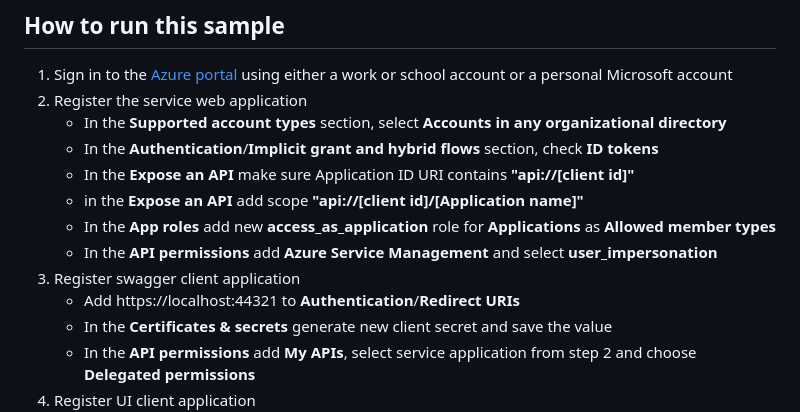
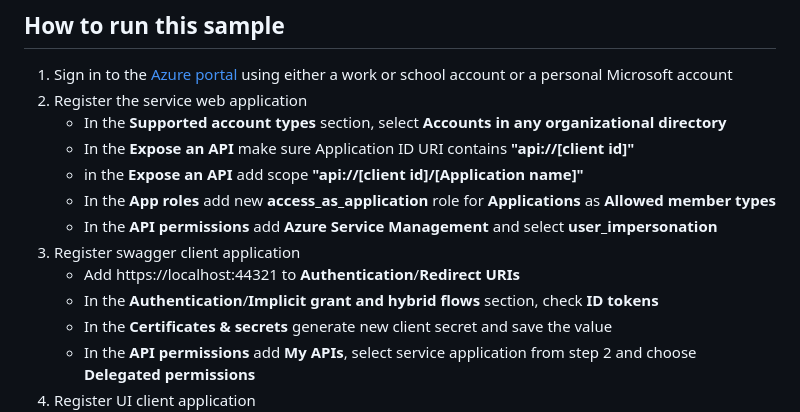
Before and after one commit to ivanenkomaksym/asp-net-azure-sample, a Markdown page: README.md, the part around the change. Rendered like a GitHub page.

```diff
--- a/README.md
+++ b/README.md
@@ -13,13 +13,13 @@ This sample demonstrates how to configure ASP.NET application for:
 1. Sign in to the [Azure portal](https://portal.azure.com) using either a work or school account or a personal Microsoft account
 2. Register the service web application
    - In the **Supported account types** section, select **Accounts in any organizational directory**
-   - In the **Authentication**/**Implicit grant and hybrid flows** section, check **ID tokens**
    - In the **Expose an API** make sure Application ID URI contains **"api://[client id]"**
    - in the **Expose an API** add scope **"api://[client id]/[Application name]"**
    - In the **App roles** add new **access_as_application** role for **Applications** as **Allowed member types**
    - In the **API permissions** add **Azure Service Management** and select **user_impersonation**
 3. Register swagger client application
    - Add https://localhost:44321 to **Authentication**/**Redirect URIs**
+   - In the **Authentication**/**Implicit grant and hybrid flows** section, check **ID tokens**
    - In the **Certificates & secrets** generate new client secret and save the value
    - In the **API permissions** add **My APIs**, select service application from step 2 and choose **Delegated permissions**
 4. Register UI client application
```
